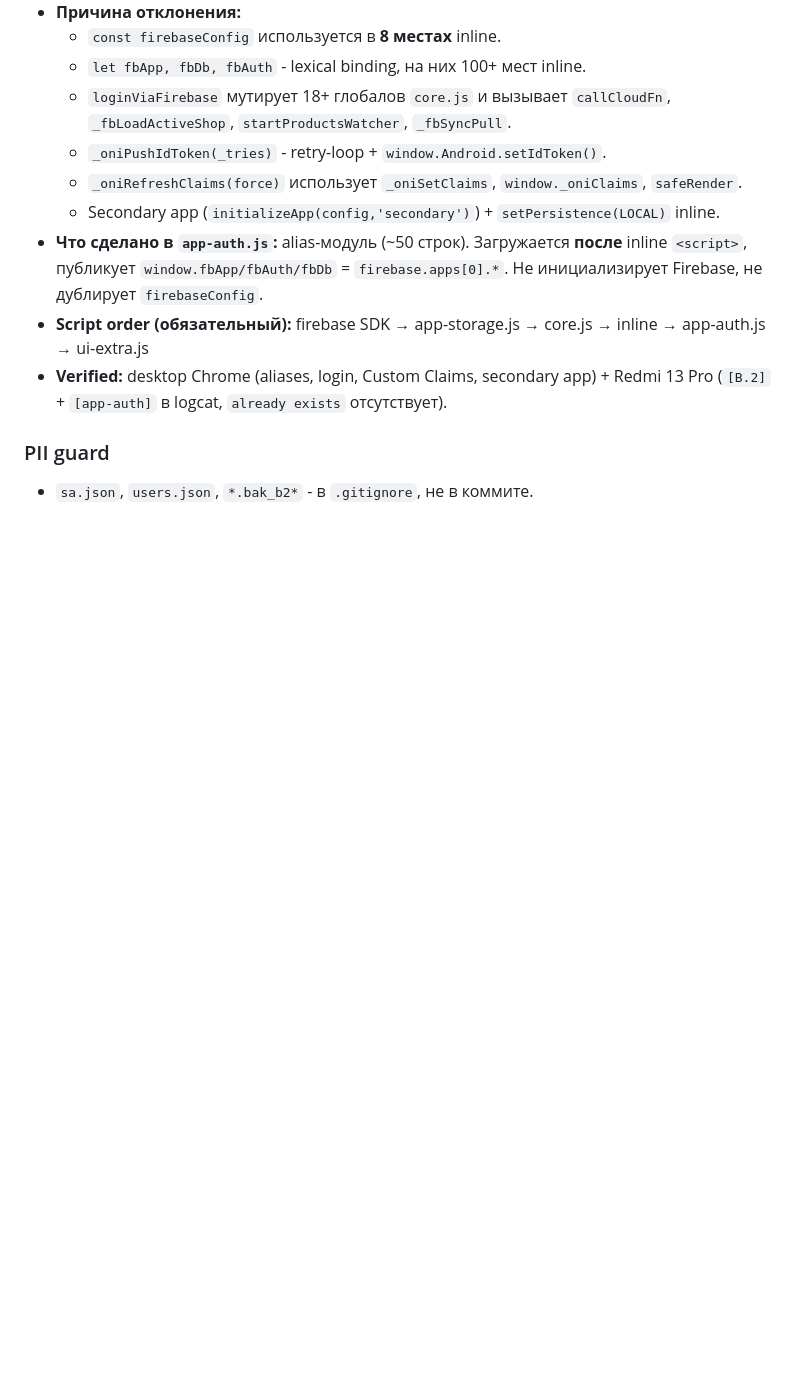
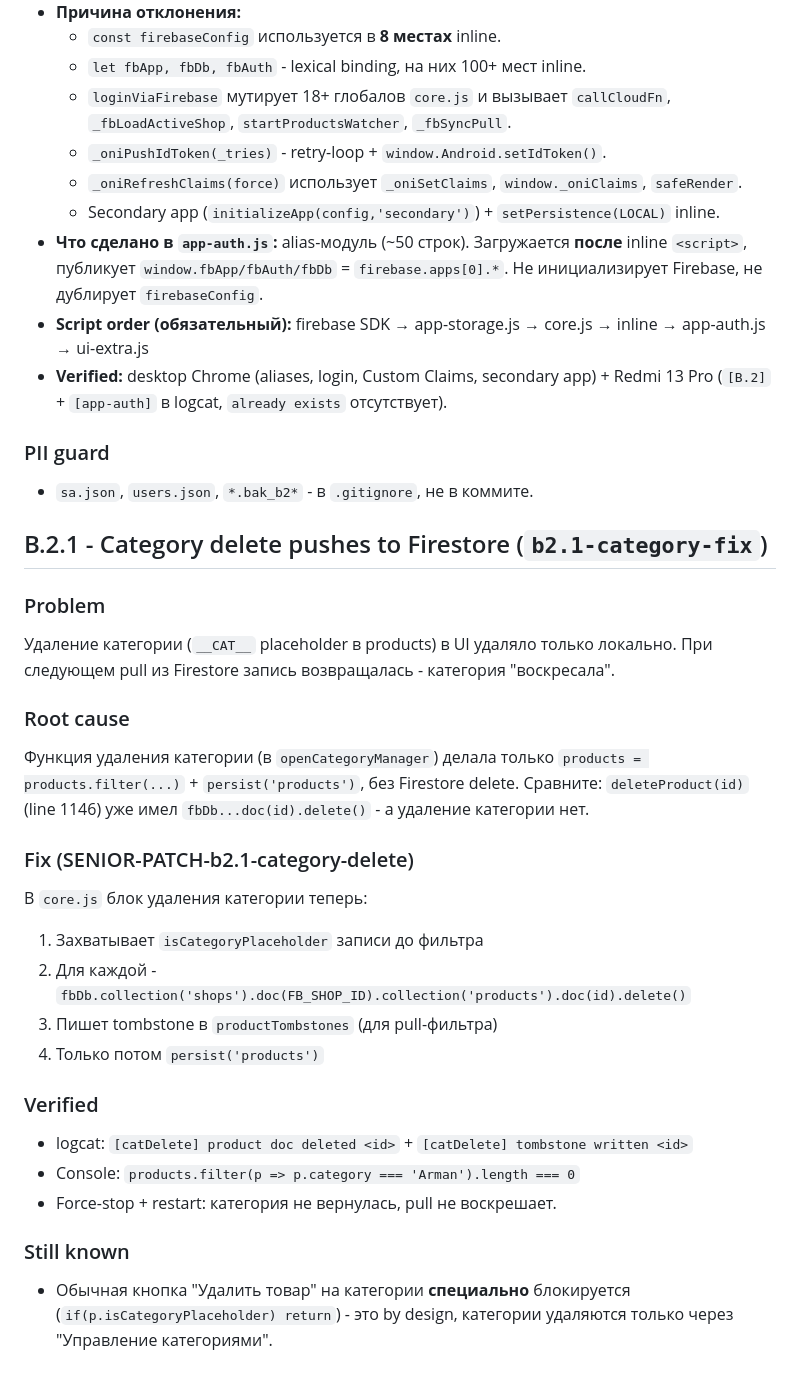
Before and after one commit to fixallastana-hash/On.i-Crm, a Markdown page: SECURITY.md, the part around the change. GitHub-like rendering; blank space fills up the shorter version.

Commit message:
docs(b2.1): record category delete fix in SECURITY.md

```diff
--- a/SECURITY.md
+++ b/SECURITY.md
@@ -124,3 +124,31 @@
 
 ### PII guard
 - `sa.json`, `users.json`, `*.bak_b2*` - в `.gitignore`, не в коммите.
+## B.2.1 - Category delete pushes to Firestore (`b2.1-category-fix`)
+
+### Problem
+Удаление категории (`__CAT__` placeholder в products) в UI удаляло только локально.
+При следующем pull из Firestore запись возвращалась - категория "воскресала".
+
+### Root cause
+Функция удаления категории (в `openCategoryManager`) делала только
+`products = products.filter(...)` + `persist('products')`, без Firestore delete.
+Сравните: `deleteProduct(id)` (line 1146) уже имел `fbDb...doc(id).delete()` - а
+удаление категории нет.
+
+### Fix (SENIOR-PATCH-b2.1-category-delete)
+В `core.js` блок удаления категории теперь:
+1. Захватывает `isCategoryPlaceholder` записи до фильтра
+2. Для каждой - `fbDb.collection('shops').doc(FB_SHOP_ID).collection('products').doc(id).delete()`
+3. Пишет tombstone в `productTombstones` (для pull-фильтра)
+4. Только потом `persist('products')`
+
+### Verified
+- logcat: `[catDelete] product doc deleted <id>` + `[catDelete] tombstone written <id>`
+- Console: `products.filter(p => p.category === 'Arman').length === 0`
+- Force-stop + restart: категория не вернулась, pull не воскрешает.
+
+### Still known
+- Обычная кнопка "Удалить товар" на категории **специально** блокируется
+  (`if(p.isCategoryPlaceholder) return`) - это by design, категории удаляются
+  только через "Управление категориями".
```
